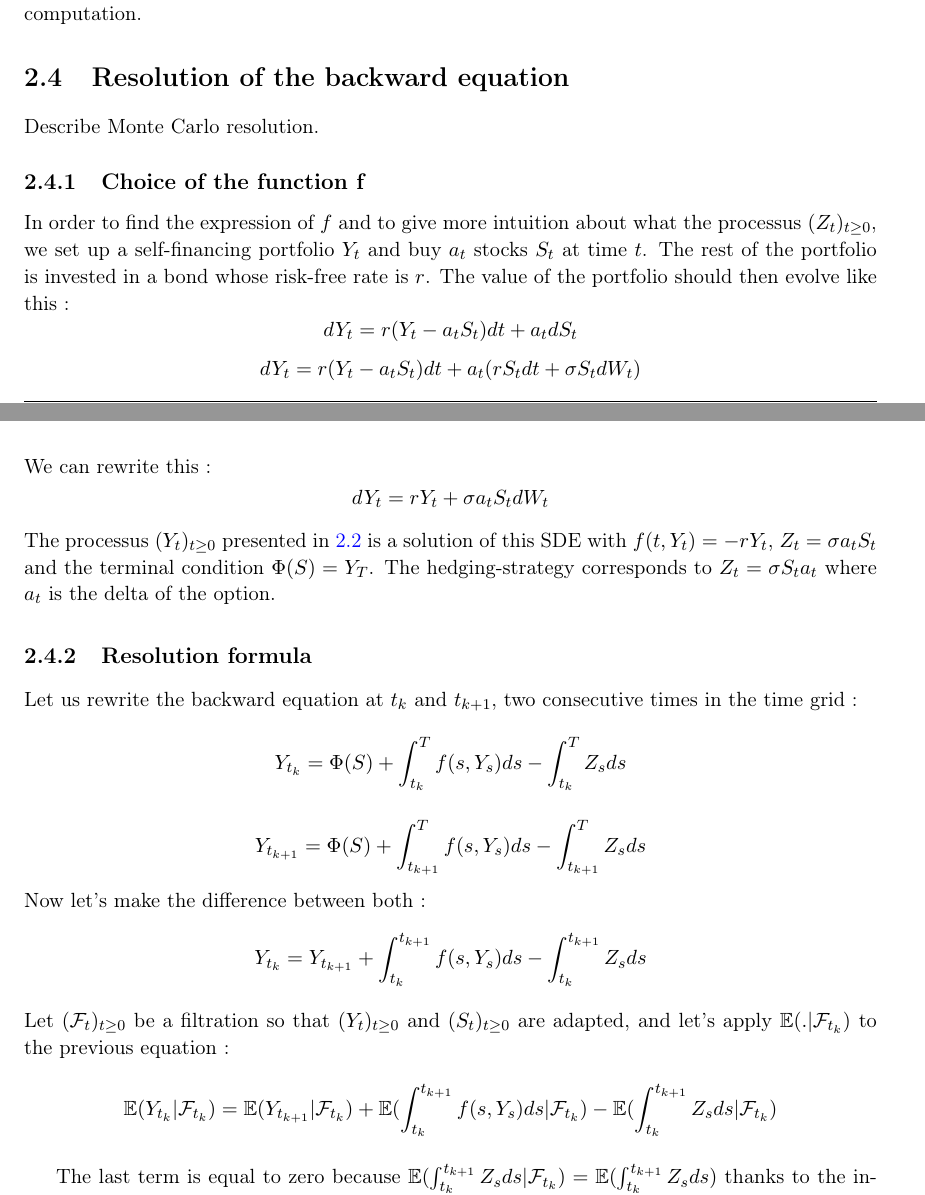
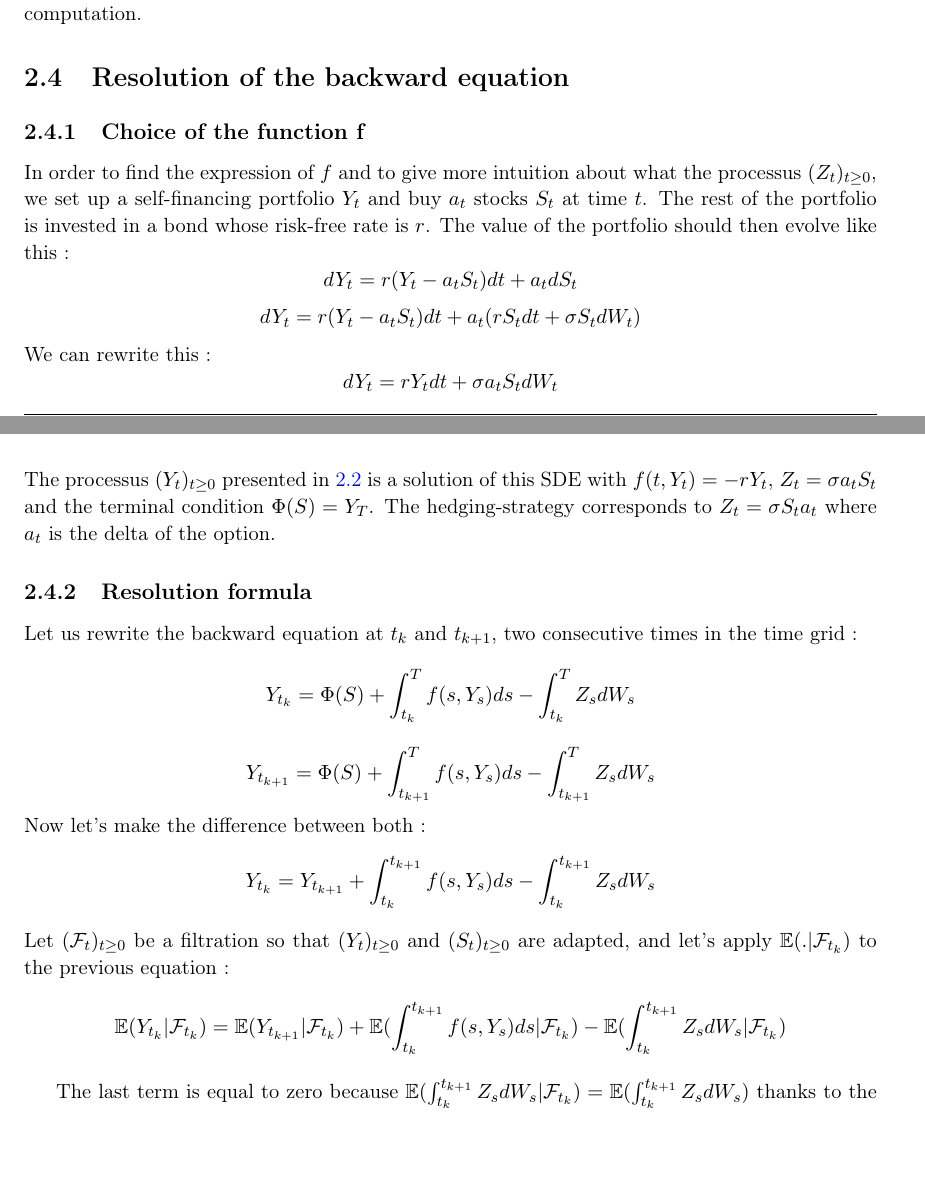
Before and after one commit to caroline105/Callable-BRC-Pricing, a LaTeX book (main.tex): two parts of pages 9 and 10 of 18, joined at a grey line, cut so that both start at the same text, the shorter picture padded with empty space. Compiled offline with pdfLaTeX.

Commit message:
Fixed typos

```diff
--- a/main.tex
+++ b/main.tex
@@ -239,26 +239,25 @@ When it comes to several underlyings, the computation of $p$ becomes harder. As
 \end{enumerate}
 Note that in order to compute those probabilities, we have made the strong assumption of independence between the different underlyings, which is not really the case. Nevertheless, this approximation is necessary to have simple formulas and take them into account in the payoff computation.
 \section{Resolution of the backward equation}
-Describe Monte Carlo resolution.
 \subsection{Choice of the function f}
 \label{subsec:choice-of-f}
 In order to find the expression of $f$ and to give more intuition about what the processus $(Z_{t})_{t\geq0}$, we set up a self-financing portfolio $Y_{t}$ and buy $a_{t}$ stocks $S_{t}$ at time $t$. The rest of the portfolio is invested in a bond whose risk-free rate is $r$. The value of the portfolio should then evolve like this :
 $$dY_{t} = r(Y_{t}-a_{t}S_{t})dt + a_{t}dS_{t}$$
 $$dY_{t} = r(Y_{t}-a_{t}S_{t})dt + a_{t}(rS_{t}dt+\sigma S_{t}dW_{t})$$
 We can rewrite this :
-$$dY_{t} = rY_{t} + \sigma a_{t}S_{t}dW_{t}$$
+$$dY_{t} = rY_{t}dt + \sigma a_{t}S_{t}dW_{t}$$
 The processus $(Y_{t})_{t\geq0}$ presented in \ref{sec:SDE-presentation} is a solution of this SDE with $f(t,Y_{t})=-rY_{t}$, $Z_{t} = \sigma a_{t}S_{t}$ and the terminal condition $\Phi(S)=Y_{T}$.
 The hedging-strategy corresponds to $Z_{t}=\sigma S_{t} a_{t}$ where $a_{t}$ is the delta of the option.
 \subsection{Resolution formula}
 Let us rewrite the backward equation at $t_{k}$ and $t_{k+1}$, two consecutive times in the time grid :
-$$Y_{t_{k}} = \Phi(S) + \int_{t_{k}}^{T} f(s,Y_{s}) ds - \int_{t_{k}}^{T} Z_{s} ds$$
-$$Y_{t_{k+1}} = \Phi(S) + \int_{t_{k+1}}^{T} f(s,Y_{s}) ds - \int_{t_{k+1}}^{T} Z_{s} ds$$
+$$Y_{t_{k}} = \Phi(S) + \int_{t_{k}}^{T} f(s,Y_{s}) ds - \int_{t_{k}}^{T} Z_{s} dW_{s}$$
+$$Y_{t_{k+1}} = \Phi(S) + \int_{t_{k+1}}^{T} f(s,Y_{s}) ds - \int_{t_{k+1}}^{T} Z_{s} dW_{s}$$
 Now let's make the difference between both :
-$$Y_{t_{k}} = Y_{t_{k+1}} + \int_{t_{k}}^{t_{k+1}} f(s,Y_{s}) ds - \int_{t_{k}}^{t_{k+1}}Z_{s} ds$$
+$$Y_{t_{k}} = Y_{t_{k+1}} + \int_{t_{k}}^{t_{k+1}} f(s,Y_{s}) ds - \int_{t_{k}}^{t_{k+1}}Z_{s} dW_{s}$$
 Let $(\mathcal{F}_{t})_{t\geq0}$ be a filtration so that $(Y_{t})_{t\geq0}$ and $(S_{t})_{t\geq0}$ are adapted, and let's apply $\mathbb{E}(.|\mathcal{F}_{t_{k}})$ to the previous equation :
-$$\mathbb{E}(Y_{t_{k}}|\mathcal{F}_{t_{k}}) = \mathbb{E}(Y_{t_{k+1}}|\mathcal{F}_{t_{k}}) + \mathbb{E}(\int_{t_{k}}^{t_{k+1}} f(s,Y_{s}) ds|\mathcal{F}_{t_{k}}) - \mathbb{E}(\int_{t_{k}}^{t_{k+1}}Z_{s} ds|\mathcal{F}_{t_{k}})$$
+$$\mathbb{E}(Y_{t_{k}}|\mathcal{F}_{t_{k}}) = \mathbb{E}(Y_{t_{k+1}}|\mathcal{F}_{t_{k}}) + \mathbb{E}(\int_{t_{k}}^{t_{k+1}} f(s,Y_{s}) ds|\mathcal{F}_{t_{k}}) - \mathbb{E}(\int_{t_{k}}^{t_{k+1}}Z_{s} dW_{s}|\mathcal{F}_{t_{k}})$$
 
-The last term is equal to zero because $\mathbb{E}(\int_{t_{k}}^{t_{k+1}}Z_{s} ds|\mathcal{F}_{t_{k}})=\mathbb{E}(\int_{t_{k}}^{t_{k+1}}Z_{s} ds)$ thanks to the independence, and $\mathbb{E}(\int_{t_{k}}^{t_{k+1}}Z_{s} ds)=0$ as being the expectation of an Ito's integral.\\
+The last term is equal to zero because $\mathbb{E}(\int_{t_{k}}^{t_{k+1}}Z_{s} dW_{s}|\mathcal{F}_{t_{k}})=\mathbb{E}(\int_{t_{k}}^{t_{k+1}}Z_{s} dW_{s})$ thanks to the independence, and $\mathbb{E}(\int_{t_{k}}^{t_{k+1}}Z_{s} dW_{s})=0$ as being the expectation of an Ito's integral.\\
 For the deterministic term, we have $\mathbb{E}(\int_{t_{k}}^{t_{k+1}}f(s,Y_{s}) ds|\mathcal{F}_{t_{k}})=\mathbb{E}(\int_{t_{k}}^{t_{k+1}}f(s,Y_{s}) ds) = \int_{t_{k}}^{t_{k+1}}f(s,Y_{s}) ds$. Noting $\Delta_{k}=t_{k+1}-t_{k}$, we can approximate this integral by $\Delta_{t_{k}}f(t_{k},Y_{t_{k}})$.
 The resolution formula becomes :
 \begin{equation}
```
